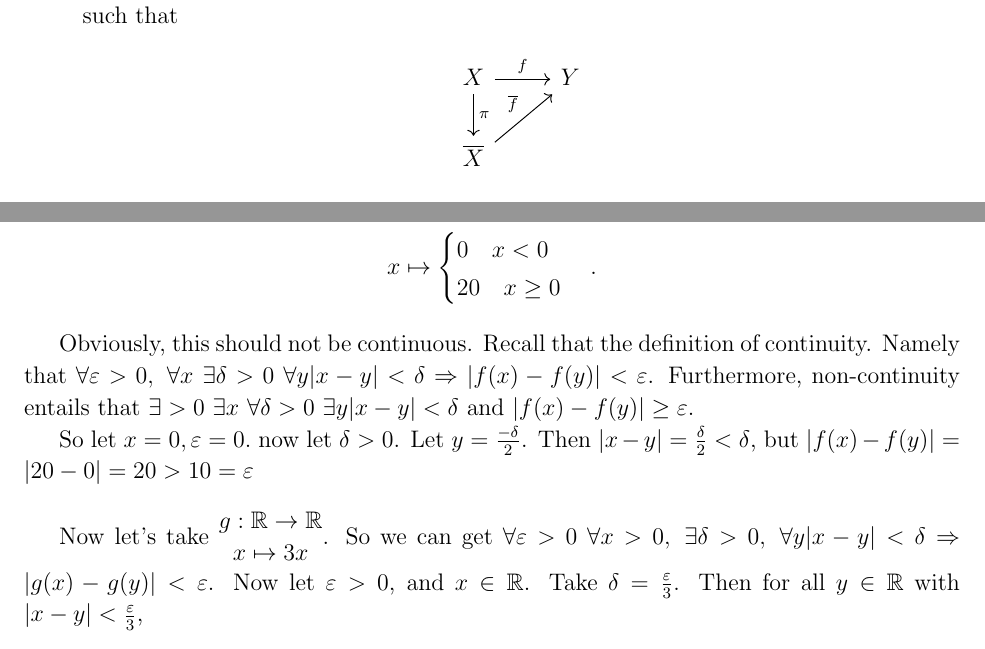
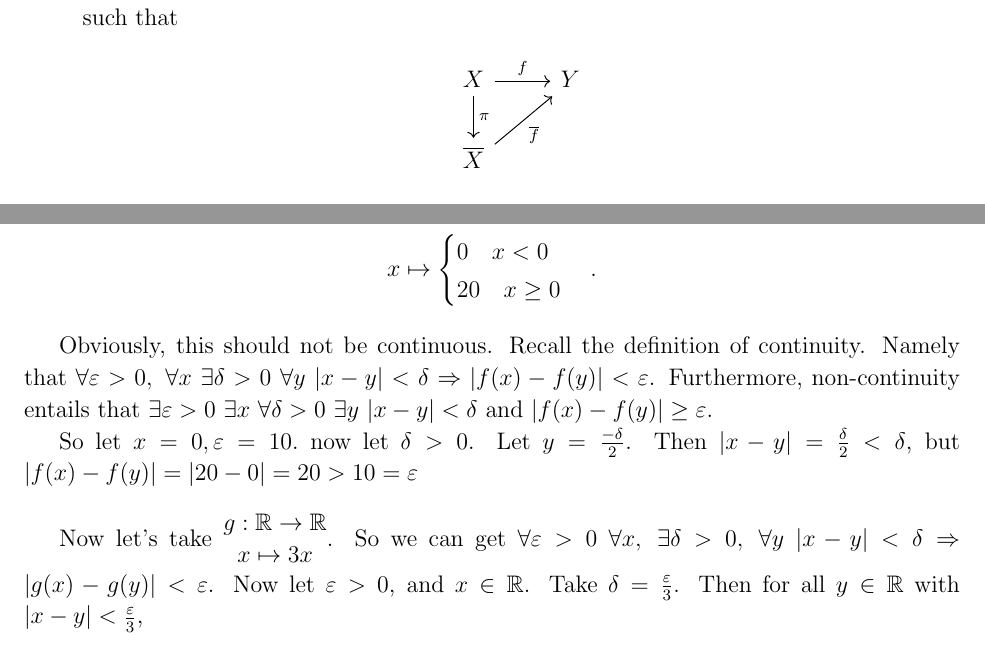
Before and after one commit to Siegeszug/Another-Topology-Note-Set, a LaTeX document (23.3.1/23.3.1.math.171.tex): two parts of pages 2 and 3 of 3, joined at a grey line, cut so that both start at the same text. Compiled offline with pdfLaTeX.

Commit message:
Minor (mostly spelling) changes

```diff
--- a/23.3.1/23.3.1.math.171.tex
+++ b/23.3.1/23.3.1.math.171.tex
@@ -65,8 +65,8 @@ This theorem was proved in class, so we omit the proof here.
 
     \begin{center}
       \begin{tikzcd}
-        X \arrow[r, "f"] \arrow[d, "\pi"] & Y \\
-        \overline{X} \arrow[ur, "\overline{f}"] &
+        X \arrow[r, "f"] \arrow[d, "\pi"] & Y \arrow[leftarrow, dl, "\overline{f}"]\\
+        \overline{X} &
       \end{tikzcd}
     \end{center}
   \end{enumerate}
@@ -130,13 +130,13 @@ This theorem was proved in class, so we omit the proof here.
     \end{cases}.
   \end{align*}
 
-  Obviously, this should not be continuous. Recall that the definition of continuity. Namely that \(\forall \epsilon > 0,\ \forall x\ \exists \delta > 0\ \forall y | x - y | < \delta \Rightarrow |f(x) - f(y)| < \epsilon\). Furthermore, non-continuity entails that \(\exists > 0\ \exists x\ \forall \delta > 0\ \exists y |x - y| < \delta\) and \(|f(x) - f(y)| \geq \epsilon\).
+  Obviously, this should not be continuous. Recall the definition of continuity. Namely that \(\forall \epsilon > 0,\ \forall x\ \exists \delta > 0\ \forall y\ | x - y | < \delta \Rightarrow |f(x) - f(y)| < \epsilon\). Furthermore, non-continuity entails that \(\exists \epsilon > 0\ \exists x\ \forall \delta > 0\ \exists y\ |x - y| < \delta\) and \(|f(x) - f(y)| \geq \epsilon\).
 
-  So let \(x = 0, \epsilon = 0.\) now let \(\delta > 0\). Let \(y = \frac{-\delta}{2}\). Then \(|x - y| = \frac{\delta}{2} < \delta\), but \(|f(x) - f(y)| = |20 -0| = 20 > 10 = \epsilon\)
+  So let \(x = 0, \epsilon = 10.\) now let \(\delta > 0\). Let \(y = \frac{-\delta}{2}\). Then \(|x - y| = \frac{\delta}{2} < \delta\), but \(|f(x) - f(y)| = |20 -0| = 20 > 10 = \epsilon\)
 \end{exa}
 
 Now let's take \(\begin{matrix} g: \R \to \R \\  x \mapsto 3x\end{matrix}
-\). So we can get \(\forall \epsilon > 0\ \forall x > 0,\ \exists \delta > 0,\ \forall y |x - y| < \delta \Rightarrow |g(x) - g(y)| < \epsilon\).
+\). So we can get \(\forall \epsilon > 0\ \forall x,\ \exists \delta > 0,\ \forall y\ |x - y| < \delta \Rightarrow |g(x) - g(y)| < \epsilon\).
 Now let \(\epsilon > 0\), and \(x \in \R\). Take \(\delta = \frac{\epsilon}{3}\). Then for all \(y \in \R\) with \(|x -y| < \frac{\epsilon}{3}\),
 
 \begin{align*}
```
Also changed, not shown: 23.3.1/23.3.1.math.171.pdf, 23.3.1/23.3.1.math.171.tex (4 more changed lines).
